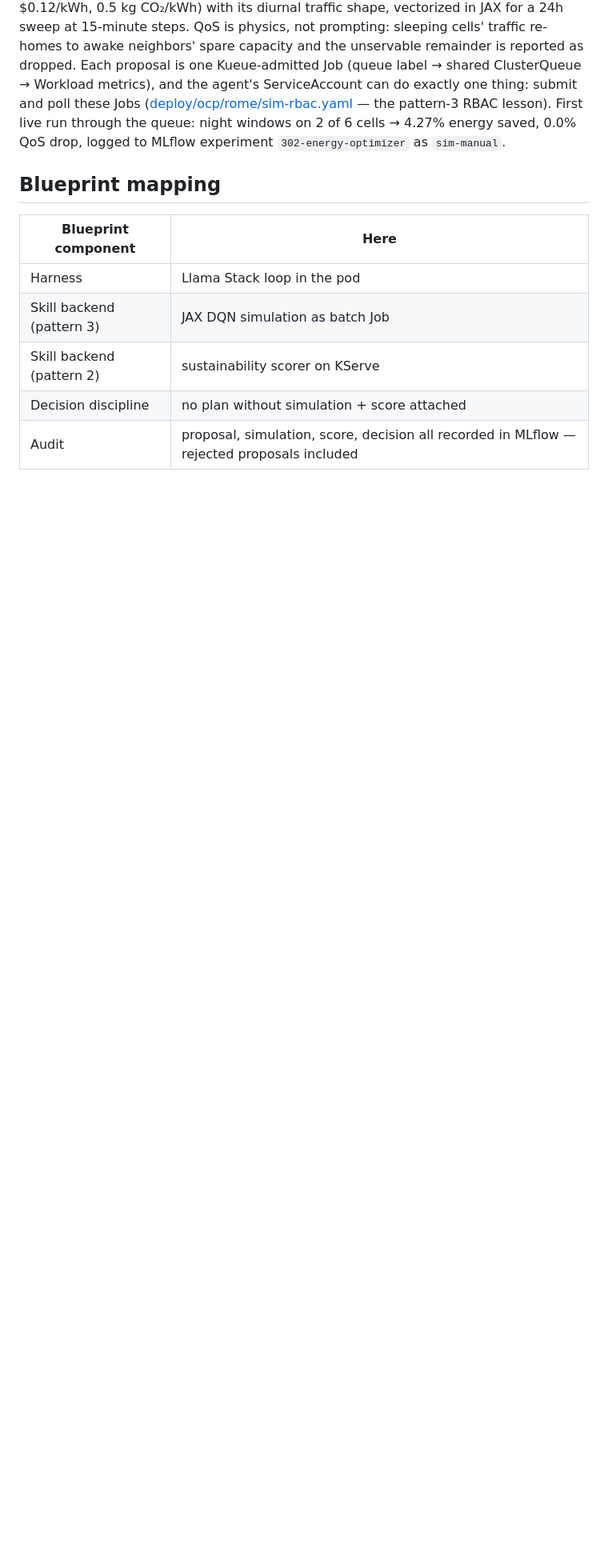
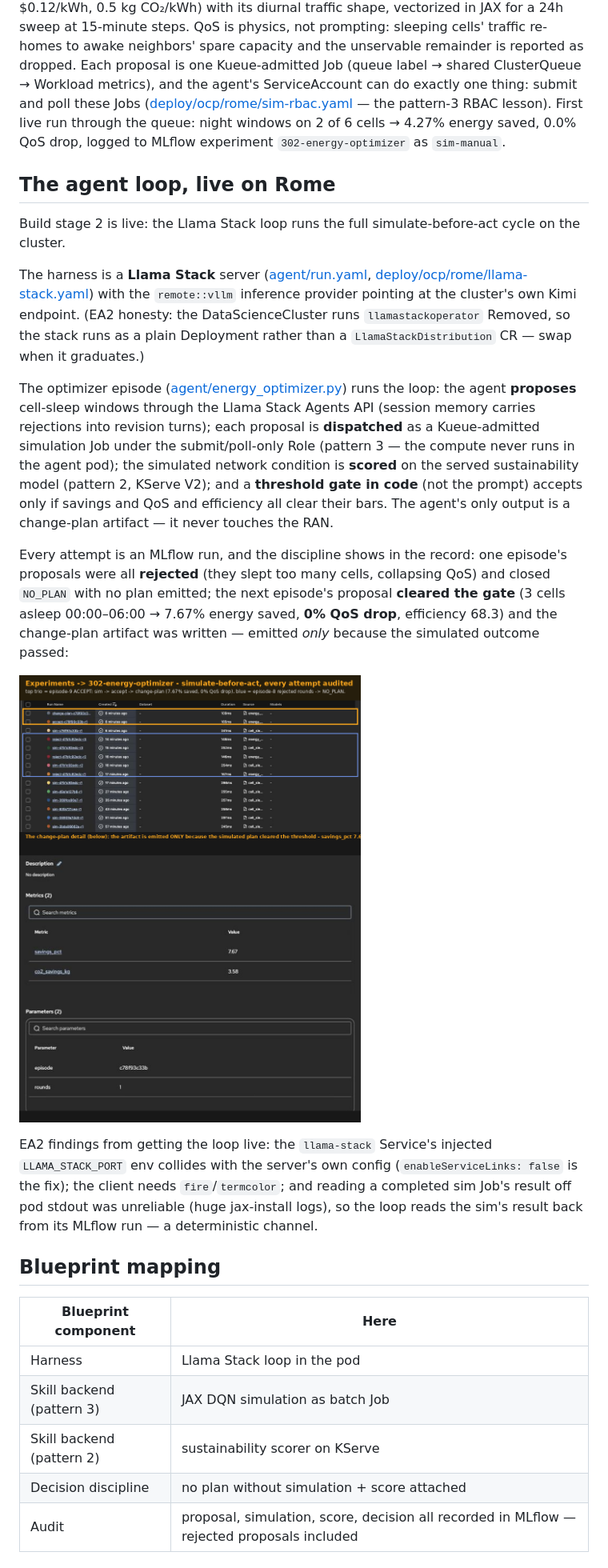
Before and after one commit to open-experiments/agent-school, a Markdown page: 302-energy-optimizer/README.md, the part around one of its changes. Shown at 80% size. Rendered like a GitHub page; pictures changed too: 302-energy-optimizer/images/rhoai/optimizer-runs.png (added); blank space fills up the shorter version.

```diff
--- a/302-energy-optimizer/README.md
+++ b/302-energy-optimizer/README.md
@@ -75,6 +75,47 @@ the pattern-3 RBAC lesson). First live run through the queue:
 night windows on 2 of 6 cells → 4.27% energy saved, 0.0% QoS drop,
 logged to MLflow experiment `302-energy-optimizer` as `sim-manual`.
 
+## The agent loop, live on Rome
+
+Build stage 2 is live: the Llama Stack loop runs the full
+simulate-before-act cycle on the cluster.
+
+The harness is a **Llama Stack** server
+([agent/run.yaml](./agent/run.yaml),
+[deploy/ocp/rome/llama-stack.yaml](./deploy/ocp/rome/llama-stack.yaml))
+with the `remote::vllm` inference provider pointing at the cluster's
+own Kimi endpoint. (EA2 honesty: the DataScienceCluster runs
+`llamastackoperator` Removed, so the stack runs as a plain Deployment
+rather than a `LlamaStackDistribution` CR — swap when it graduates.)
+
+The optimizer episode ([agent/energy_optimizer.py](./agent/energy_optimizer.py))
+runs the loop: the agent **proposes** cell-sleep windows through the
+Llama Stack Agents API (session memory carries rejections into revision
+turns); each proposal is **dispatched** as a Kueue-admitted simulation
+Job under the submit/poll-only Role (pattern 3 — the compute never runs
+in the agent pod); the simulated network condition is **scored** on the
+served sustainability model (pattern 2, KServe V2); and a **threshold
+gate in code** (not the prompt) accepts only if savings and QoS and
+efficiency all clear their bars. The agent's only output is a
+change-plan artifact — it never touches the RAN.
+
+Every attempt is an MLflow run, and the discipline shows in the record:
+one episode's proposals were all **rejected** (they slept too many
+cells, collapsing QoS) and closed `NO_PLAN` with no plan emitted; the
+next episode's proposal **cleared the gate** (3 cells asleep 00:00–06:00
+→ 7.67% energy saved, **0% QoS drop**, efficiency 68.3) and the
+change-plan artifact was written — emitted *only* because the simulated
+outcome passed:
+
+![Optimizer runs](./images/rhoai/optimizer-runs.png)
+
+EA2 findings from getting the loop live: the `llama-stack` Service's
+injected `LLAMA_STACK_PORT` env collides with the server's own config
+(`enableServiceLinks: false` is the fix); the client needs
+`fire`/`termcolor`; and reading a completed sim Job's result off pod
+stdout was unreliable (huge jax-install logs), so the loop reads the
+sim's result back from its MLflow run — a deterministic channel.
+
 ## Blueprint mapping
 
 | Blueprint component | Here |
```
Also changed, not shown: other parts of 302-energy-optimizer/README.md (+11 -11 lines), 4 other files.
